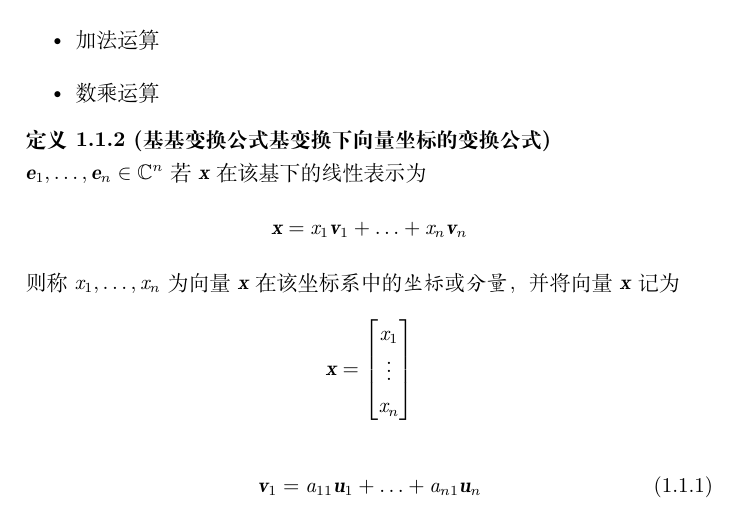
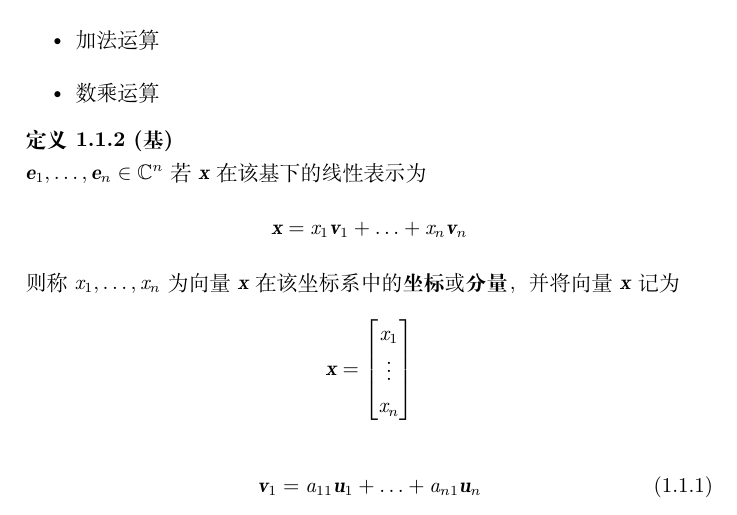
Before and after one commit to GH1995/matrix, a LaTeX book (main.tex, which reads cmd-env.tex, content/chapter1.tex, math_symbol.tex): part of page 7 of 28, cut so that both start at the same text. Compiled offline with XeLaTeX.

Commit message:
second period

```diff
--- a/cmd-env.tex
+++ b/cmd-env.tex
@@ -53,9 +53,4 @@
 \def\exampleautorefname{例}
 \def\equationautorefname{式}
 
-%
-
-%%% Local Variables:
-%%% mode: latex
-%%% TeX-master: "book"
-%%% End:
+\renewcommand\emph[1]{\textbf{#1}}
--- a/content/chapter1.tex
+++ b/content/chapter1.tex
@@ -16,7 +16,7 @@
     \end{itemize}
 \end{definition}
 
-\begin{definition}[基 基变换公式 基变换下向量坐标的变换公式]
+\begin{definition}[基]
     $\Ve_1, \ldots, \Ve_n \in \SetC^n$
     若$\Vx$在该基下的线性表示为
     $$\Vx = \Sx_1 \Vv_1 + \ldots + \Sx_n\Vv_n$$
--- a/math_symbol.tex
+++ b/math_symbol.tex
@@ -8,7 +8,7 @@
 \newcommand{\Var}{\text{Var}}
 \newcommand{\Cov}{\text{Cov}}
 \newcommand{\plim}{\text{plim}}
-\newcommand{\Tsp}{\top}
+\newcommand{\Top}{\top}
 
 % Scala
 \newcommand{\Sa}{\mathit{a}}
```
Also changed, not shown: use-packages.tex (+0 -4 lines), math_symbol.tex (3 more changed lines).
